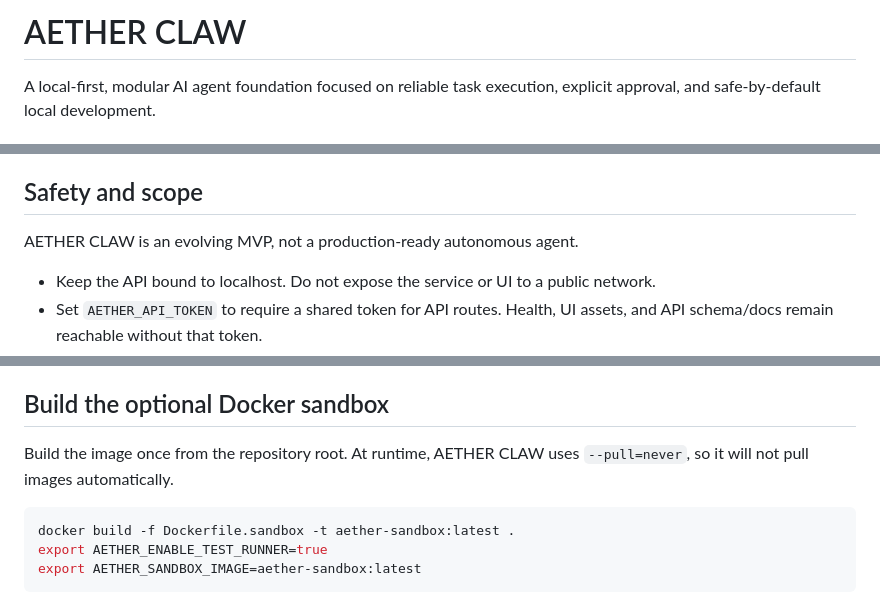
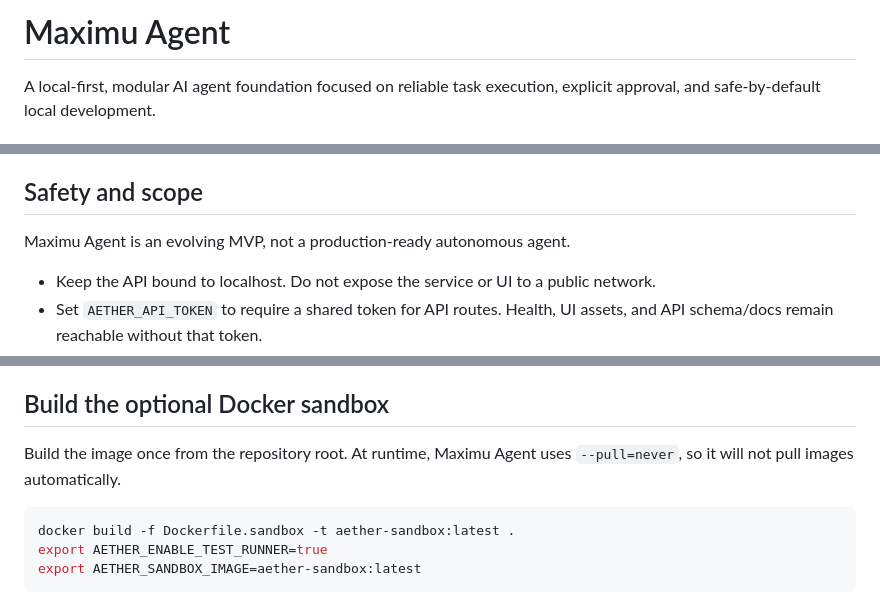
Before and after one commit to bLACKtERMINAL737/AETHER-AGENT, a Markdown page: README.md, 3 parts joined by grey strips. Drawn GitHub-style.

Commit message:
Rename product branding to Maximu Agent

````diff
--- a/README.md
+++ b/README.md
@@ -1,4 +1,4 @@
-# AETHER CLAW
+# Maximu Agent
 
 A local-first, modular AI agent foundation focused on reliable task execution, explicit approval, and safe-by-default local development.
 
@@ -25,7 +25,7 @@ A local-first, modular AI agent foundation focused on reliable task execution, e
 
 ## Safety and scope
 
-AETHER CLAW is an evolving MVP, not a production-ready autonomous agent.
+Maximu Agent is an evolving MVP, not a production-ready autonomous agent.
 
 - Keep the API bound to localhost. Do not expose the service or UI to a public network.
 - Set `AETHER_API_TOKEN` to require a shared token for API routes. Health, UI assets, and API schema/docs remain reachable without that token.
@@ -121,7 +121,7 @@ If model-provider variables are absent, local health checks and tools can still
 
 ## Build the optional Docker sandbox
 
-Build the image once from the repository root. At runtime, AETHER CLAW uses `--pull=never`, so it will not pull images automatically.
+Build the image once from the repository root. At runtime, Maximu Agent uses `--pull=never`, so it will not pull images automatically.
 
 ```bash
 docker build -f Dockerfile.sandbox -t aether-sandbox:latest .
````
Also changed, not shown: other parts of README.md (+2 -2 lines).
